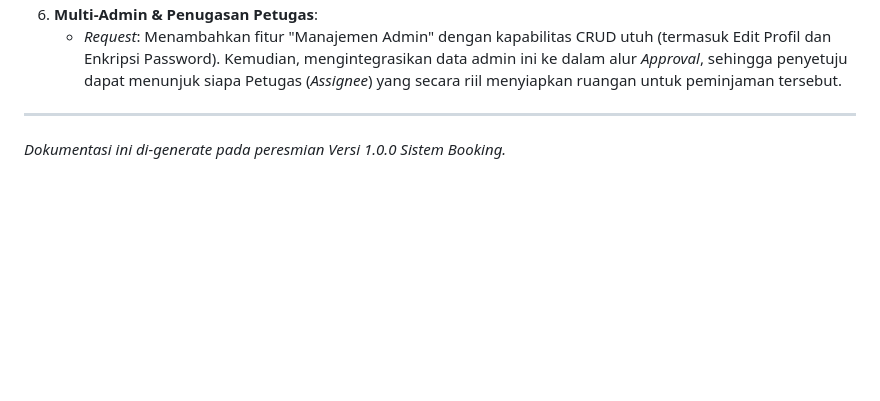
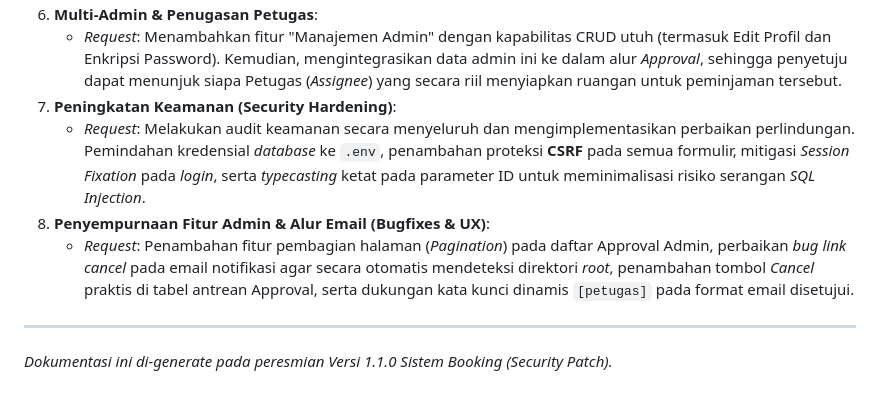
Before and after one commit to zainaldocs/booking, a Markdown page: README.md, the part around the change. Rendered like a GitHub page; blank space fills up the shorter version.

Commit message:
Update README.md with recent revisions

```diff
--- a/README.md
+++ b/README.md
@@ -58,6 +58,10 @@ Sepanjang proses pengembangan hingga mencapai versi stabil 1.0.0, aplikasi ini t
    - *Request*: Menukar letak tombol aksi utama di sidebar `index.php` sehingga tombol '+ Form Peminjaman' diletakkan mencolok di atas, dan tautan 'Login Panel Admin' menjadi elegan di bawah.
 6. **Multi-Admin & Penugasan Petugas**:
    - *Request*: Menambahkan fitur "Manajemen Admin" dengan kapabilitas CRUD utuh (termasuk Edit Profil dan Enkripsi Password). Kemudian, mengintegrasikan data admin ini ke dalam alur *Approval*, sehingga penyetuju dapat menunjuk siapa Petugas (*Assignee*) yang secara riil menyiapkan ruangan untuk peminjaman tersebut.
+7. **Peningkatan Keamanan (Security Hardening)**:
+   - *Request*: Melakukan audit keamanan secara menyeluruh dan mengimplementasikan perbaikan perlindungan. Pemindahan kredensial *database* ke `.env`, penambahan proteksi **CSRF** pada semua formulir, mitigasi *Session Fixation* pada *login*, serta *typecasting* ketat pada parameter ID untuk meminimalisasi risiko serangan *SQL Injection*.
+8. **Penyempurnaan Fitur Admin & Alur Email (Bugfixes & UX)**:
+   - *Request*: Penambahan fitur pembagian halaman (*Pagination*) pada daftar Approval Admin, perbaikan *bug* *link cancel* pada email notifikasi agar secara otomatis mendeteksi direktori *root*, penambahan tombol *Cancel* praktis di tabel antrean Approval, serta dukungan kata kunci dinamis `[petugas]` pada format email disetujui.
 
 ---
-*Dokumentasi ini di-generate pada peresmian Versi 1.0.0 Sistem Booking.*
+*Dokumentasi ini di-generate pada peresmian Versi 1.1.0 Sistem Booking (Security Patch).*
```
